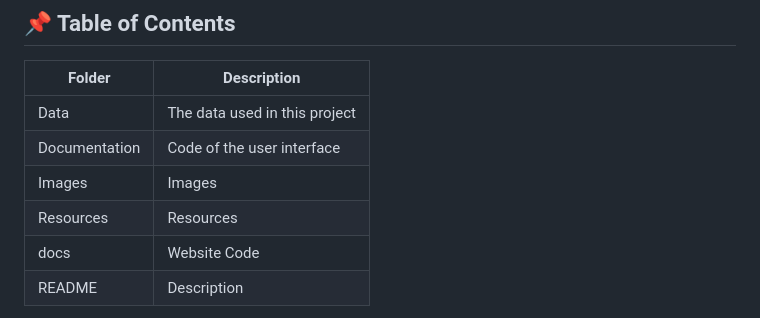
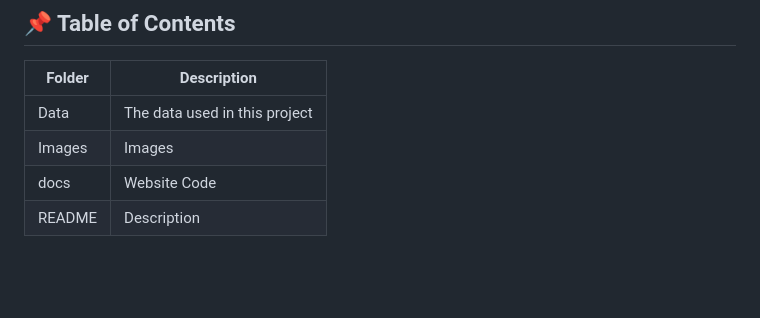
Before and after one commit to DexterTaha/SAR-EQViz, a Markdown page: README.md, the part around the change. Drawn GitHub-style; blank space fills up the shorter version.

```diff
--- a/README.md
+++ b/README.md
@@ -18,9 +18,7 @@ It not only bridges the gap between raw data and human stories but also empowers
 | Folder        | Description      |
 | ------------- |-------------|
 | Data       |The data used in this project |
-| Documentation     | Code of the user interface    |
 | Images  |  Images     |
-| Resources |   Resources    |
 | docs |   Website Code  |
 | README |  Description     |
 
```
